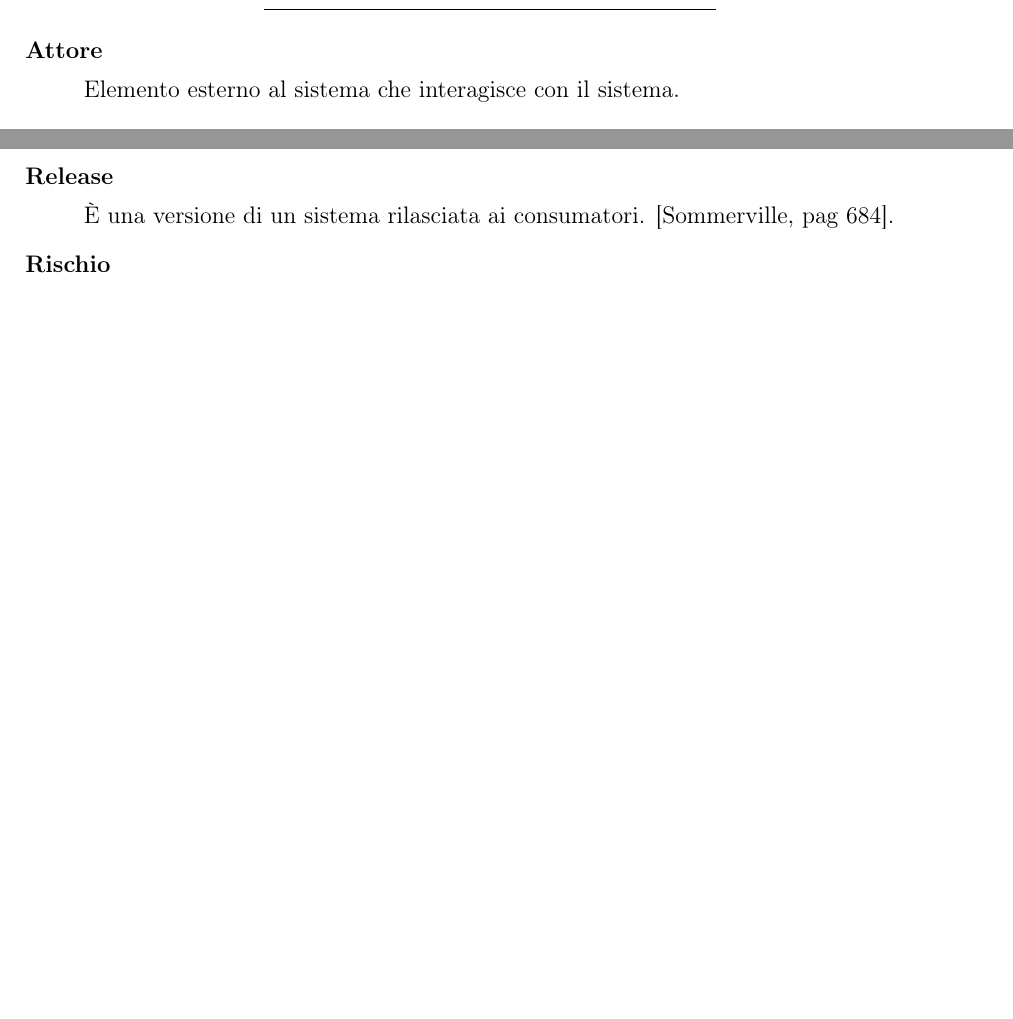
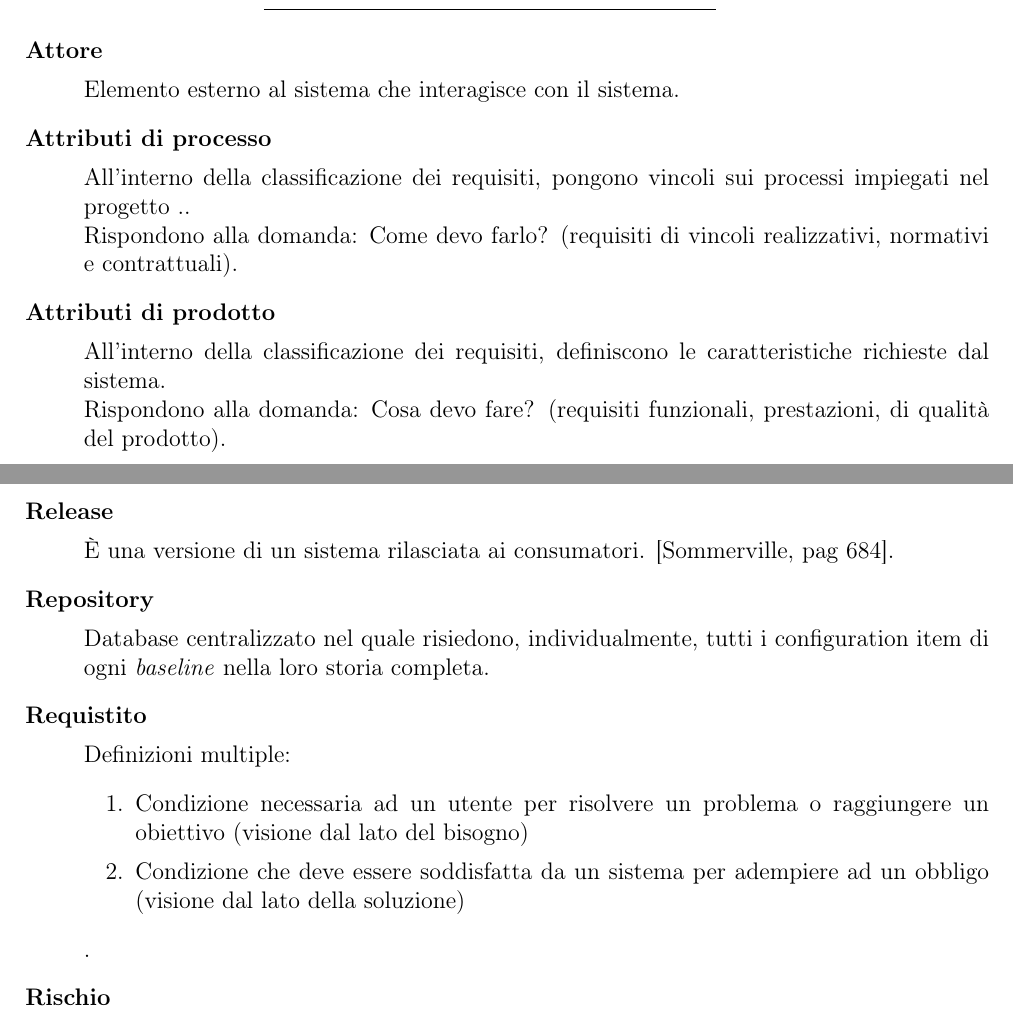
Before and after one commit to jack793/SWE-Glossary, a LaTeX document (Glossario.tex): two parts of pages 2 and 13 of 17 before the commit and two parts of pages 2 and 14 of 18 after it, joined at a grey line, cut so that both start at the same text, the shorter picture padded with empty space. Compiled offline with pdfLaTeX.

Commit message:
aggiunta qualche voce

```diff
--- a/Glossario.tex
+++ b/Glossario.tex
@@ -121,0 +128,27 @@
+\newglossaryentry{repository}
+{
+  name=Repository,
+  description={Database centralizzato nel quale risiedono, individualmente, tutti i configuration item di ogni \textit{baseline} nella loro storia completa}
+}
+
+\newglossaryentry{attributidiprodotto}
+{
+  name=Attributi di prodotto,
+  description={All'interno della classificazione dei requisiti, definiscono le caratteristiche richieste dal sistema.\\ Rispondono alla domanda: Cosa devo fare? (requisiti funzionali, prestazioni, di qualità del prodotto)}
+}
+
+\newglossaryentry{attributidiprocesso}
+{
+  name=Attributi di processo,
+  description={All'interno della classificazione dei requisiti, pongono vincoli sui processi impiegati nel progetto
+  ..\\ Rispondono alla domanda: Come devo farlo? (requisiti di vincoli realizzativi, normativi e contrattuali)}
+}
+
+\newglossaryentry{requisito}
+{
+  name=Requistito,
+  description={Definizioni multiple:
+  \begin{enumerate}
+  \item Condizione necessaria ad un utente per risolvere un problema o raggiungere un obiettivo (visione dal lato del bisogno)
+  \item Condizione che deve essere soddisfatta da un sistema per adempiere ad un obbligo (visione dal lato della soluzione)
+  \end{enumerate}}
```
Also changed, not shown: Glossario.tex (30 more changed lines).
